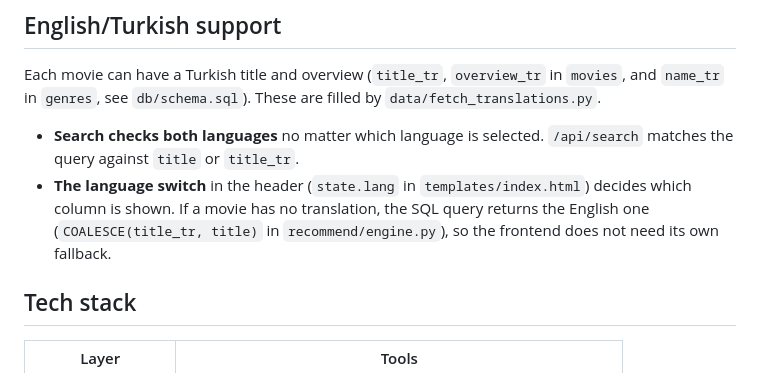
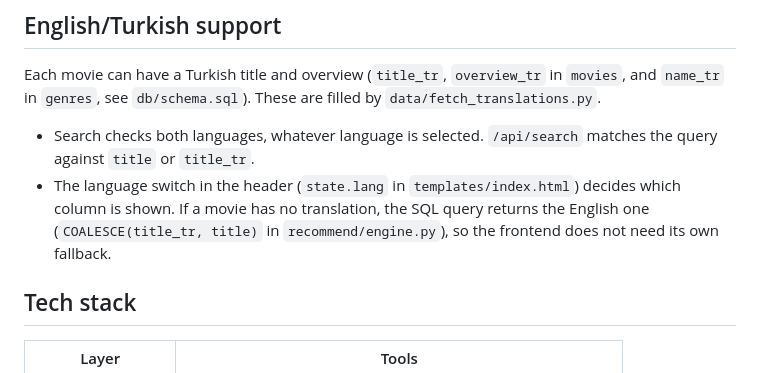
Before and after one commit to yavuzkrm/Full-stack-content-based-movie-recommendation-system, a Markdown page: README.md, the part around the change. Drawn GitHub-style.

Commit message:
Simplify README wording

```diff
--- a/README.md
+++ b/README.md
@@ -63,8 +63,8 @@ Top 250, genre pages (`lists/movies_lists.py`) and filmographies (`lists/people_
 
 Each movie can have a Turkish title and overview (`title_tr`, `overview_tr` in `movies`, and `name_tr` in `genres`, see `db/schema.sql`). These are filled by `data/fetch_translations.py`.
 
-- **Search checks both languages** no matter which language is selected. `/api/search` matches the query against `title` or `title_tr`.
-- **The language switch** in the header (`state.lang` in `templates/index.html`) decides which column is shown. If a movie has no translation, the SQL query returns the English one (`COALESCE(title_tr, title)` in `recommend/engine.py`), so the frontend does not need its own fallback.
+- Search checks both languages, whatever language is selected. `/api/search` matches the query against `title` or `title_tr`.
+- The language switch in the header (`state.lang` in `templates/index.html`) decides which column is shown. If a movie has no translation, the SQL query returns the English one (`COALESCE(title_tr, title)` in `recommend/engine.py`), so the frontend does not need its own fallback.
 
 ## Tech stack
 
```
